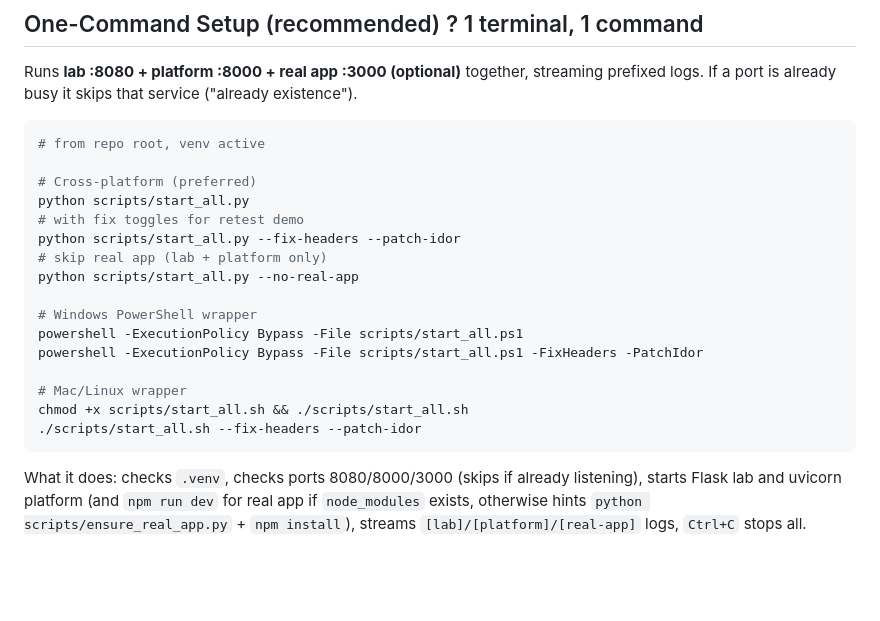
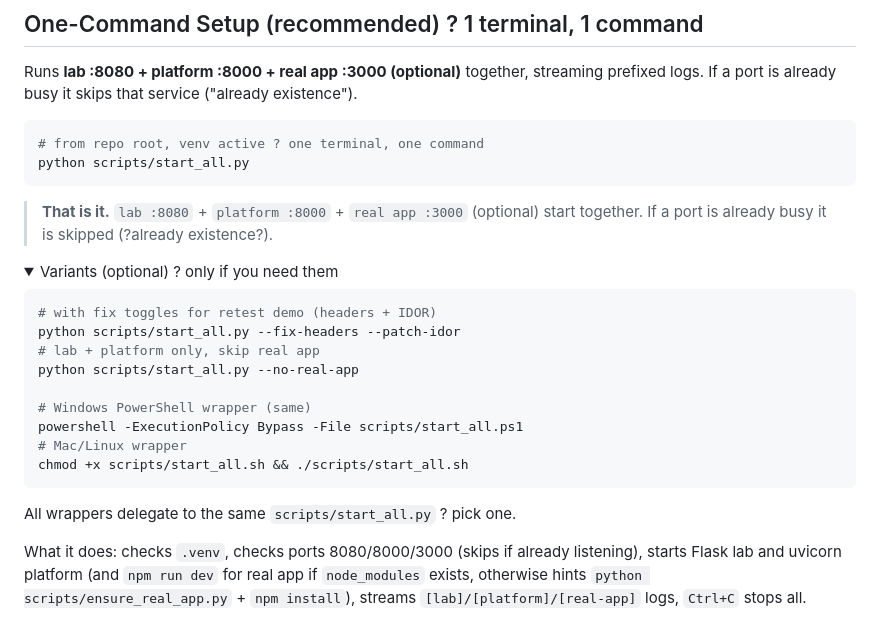
Before and after one commit to OpKnock/world-monitor-security-assessment, a Markdown page: README.md, the part around the change. GitHub-like rendering; folded sections open; blank space fills up the shorter version.

Commit message:
docs: simplify one-command setup to single essential command, variants in details (#16)
Co-authored-by: CodeForge <codeforge@local>

````diff
--- a/README.md
+++ b/README.md
@@ -264,23 +264,30 @@ Override via `ADMIN_PASSWORD` in `.env`.
 Runs **lab :8080 + platform :8000 + real app :3000 (optional)** together, streaming prefixed logs. If a port is already busy it skips that service ("already existence").
 
 ```bash
-# from repo root, venv active
+# from repo root, venv active ? one terminal, one command
+python scripts/start_all.py
+```
 
-# Cross-platform (preferred)
-python scripts/start_all.py
-# with fix toggles for retest demo
+> **That is it.** `lab :8080` + `platform :8000` + `real app :3000` (optional) start together. If a port is already busy it is skipped (?already existence?).
+
+<details>
+<summary>Variants (optional) ? only if you need them</summary>
+
+```bash
+# with fix toggles for retest demo (headers + IDOR)
 python scripts/start_all.py --fix-headers --patch-idor
-# skip real app (lab + platform only)
+# lab + platform only, skip real app
 python scripts/start_all.py --no-real-app
 
-# Windows PowerShell wrapper
+# Windows PowerShell wrapper (same)
 powershell -ExecutionPolicy Bypass -File scripts/start_all.ps1
-powershell -ExecutionPolicy Bypass -File scripts/start_all.ps1 -FixHeaders -PatchIdor
-
 # Mac/Linux wrapper
 chmod +x scripts/start_all.sh && ./scripts/start_all.sh
-./scripts/start_all.sh --fix-headers --patch-idor
 ```
+
+All wrappers delegate to the same `scripts/start_all.py` ? pick one.
+
+</details>
 
 What it does: checks `.venv`, checks ports 8080/8000/3000 (skips if already listening), starts Flask lab and uvicorn platform (and `npm run dev` for real app if `node_modules` exists, otherwise hints `python scripts/ensure_real_app.py` + `npm install`), streams `[lab]/[platform]/[real-app]` logs, `Ctrl+C` stops all.
 
````
